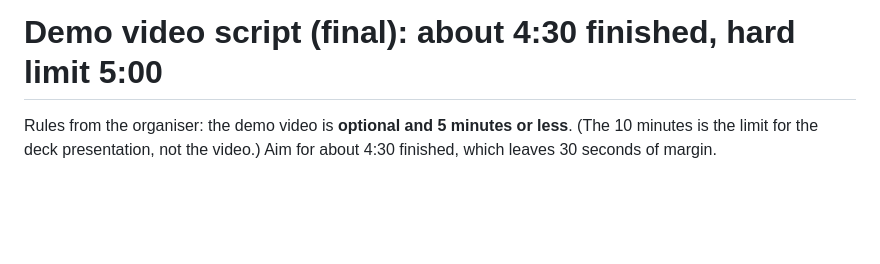
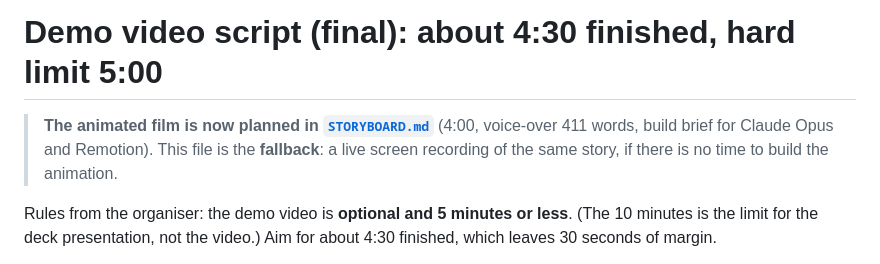
Before and after one commit to Nishmam12/Fintech-Comp, a Markdown page: docs/demo/VIDEO_SCRIPT.md, the part around the change. Rendered like a GitHub page; blank space fills up the shorter version.

Commit message:
demo: animated film storyboard (object chain, beat map, signature moments, banned list, Opus build brief), voice-over 411 words for 4:00
Co-Authored-By: Claude Opus 5.5 <noreply@anthropic.com>

```diff
--- a/docs/demo/VIDEO_SCRIPT.md
+++ b/docs/demo/VIDEO_SCRIPT.md
@@ -1,4 +1,6 @@
 # Demo video script (final): about 4:30 finished, hard limit 5:00
+
+> **The animated film is now planned in [`STORYBOARD.md`](STORYBOARD.md)** (4:00, voice-over 411 words, build brief for Claude Opus and Remotion). This file is the **fallback**: a live screen recording of the same story, if there is no time to build the animation.
 
 Rules from the organiser: the demo video is **optional and 5 minutes or less**. (The 10 minutes is the limit for the deck presentation, not the video.) Aim for about 4:30 finished, which leaves 30 seconds of margin.
 
```
Also changed, not shown: docs/demo/STORYBOARD.md (added, +289 -0 lines).
